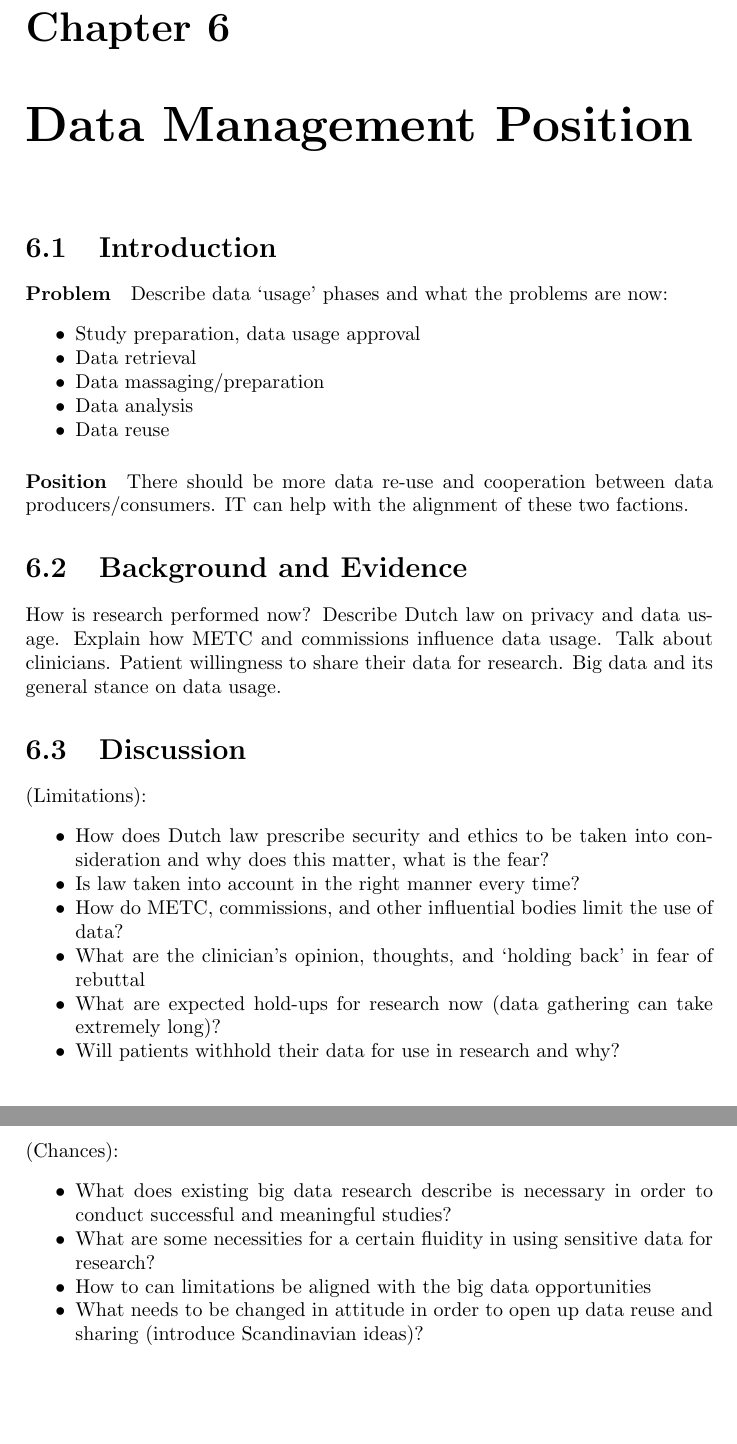
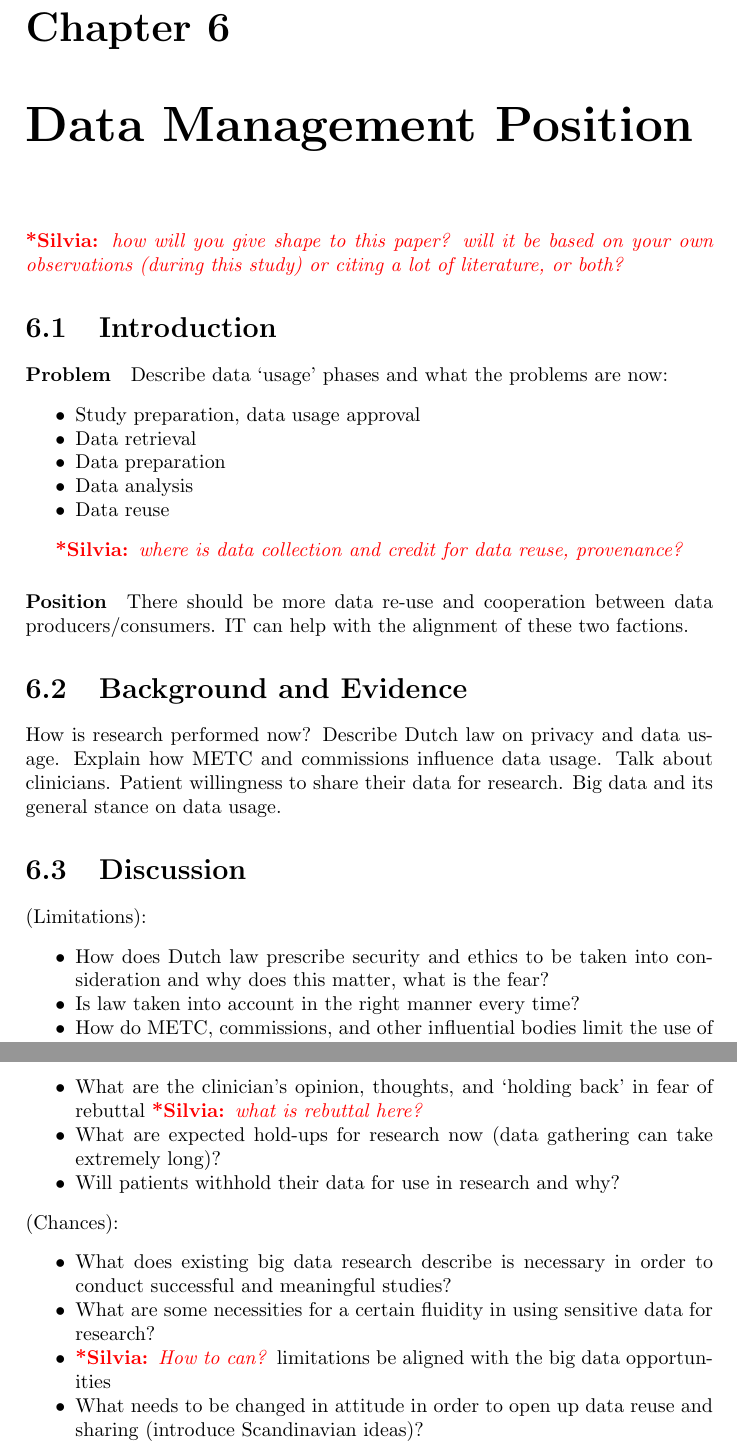
Before and after one commit to Flythe/Master-thesis, a LaTeX thesis (main.tex, which reads partials/position/discussion.tex, partials/position/introduction.tex): two parts of pages 36 and 37 of 59, joined at a grey line, cut so that both start at the same text, the shorter picture padded with empty space. Compiled offline with pdfLaTeX.

Commit message:
done with chapter 6

```diff
--- a/partials/position/discussion.tex
+++ b/partials/position/discussion.tex
@@ -5,6 +5,7 @@
 	\item Is law taken into account in the right manner every time?
 	\item How do METC, commissions, and other influential bodies limit the use of data?
 	\item What are the clinician's opinion, thoughts, and `holding back' in fear of rebuttal
+	\silvia{what is rebuttal here?}
 	\item What are expected hold-ups for research now (data gathering can take extremely long)?
 	\item Will patients withhold their data for use in research and why?
 \end{itemize}
@@ -12,7 +13,7 @@
 \begin{itemize}
 	\item What does existing big data research describe is necessary in order to conduct successful and meaningful studies?
 	\item What are some necessities for a certain fluidity in using sensitive data for research?
-	\item How to can limitations be aligned with the big data opportunities
+	\item \silvia{How to can?} limitations be aligned with the big data opportunities
 	\item What needs to be changed in attitude in order to open up data reuse and sharing (introduce Scandinavian ideas)?
 	\item How can online and offline (IT) be leveraged to bring convincing and easy-to-grasp ideas to inspire people to change their way of working?
 \end{itemize}
--- a/partials/position/introduction.tex
+++ b/partials/position/introduction.tex
@@ -1,13 +1,18 @@
+\silvia{how will you give shape to this paper? will it be based on your own observations (during this study) or citing a lot of literature, or both?}
+
 \section{Introduction}
 \paragraph{Problem}
 Describe data `usage' phases and what the problems are now:
 \begin{itemize}
 	\item Study preparation, data usage approval
 	\item Data retrieval
-	\item Data massaging/preparation
+	\item Data preparation
 	\item Data analysis
 	\item Data reuse
 \end{itemize}
+
+\silvia{where is data collection and credit for data reuse, provenance? }
+
 \paragraph{Position}
 There should be more data re-use and cooperation between data producers/consumers.
 IT can help with the alignment of these two factions.
```
